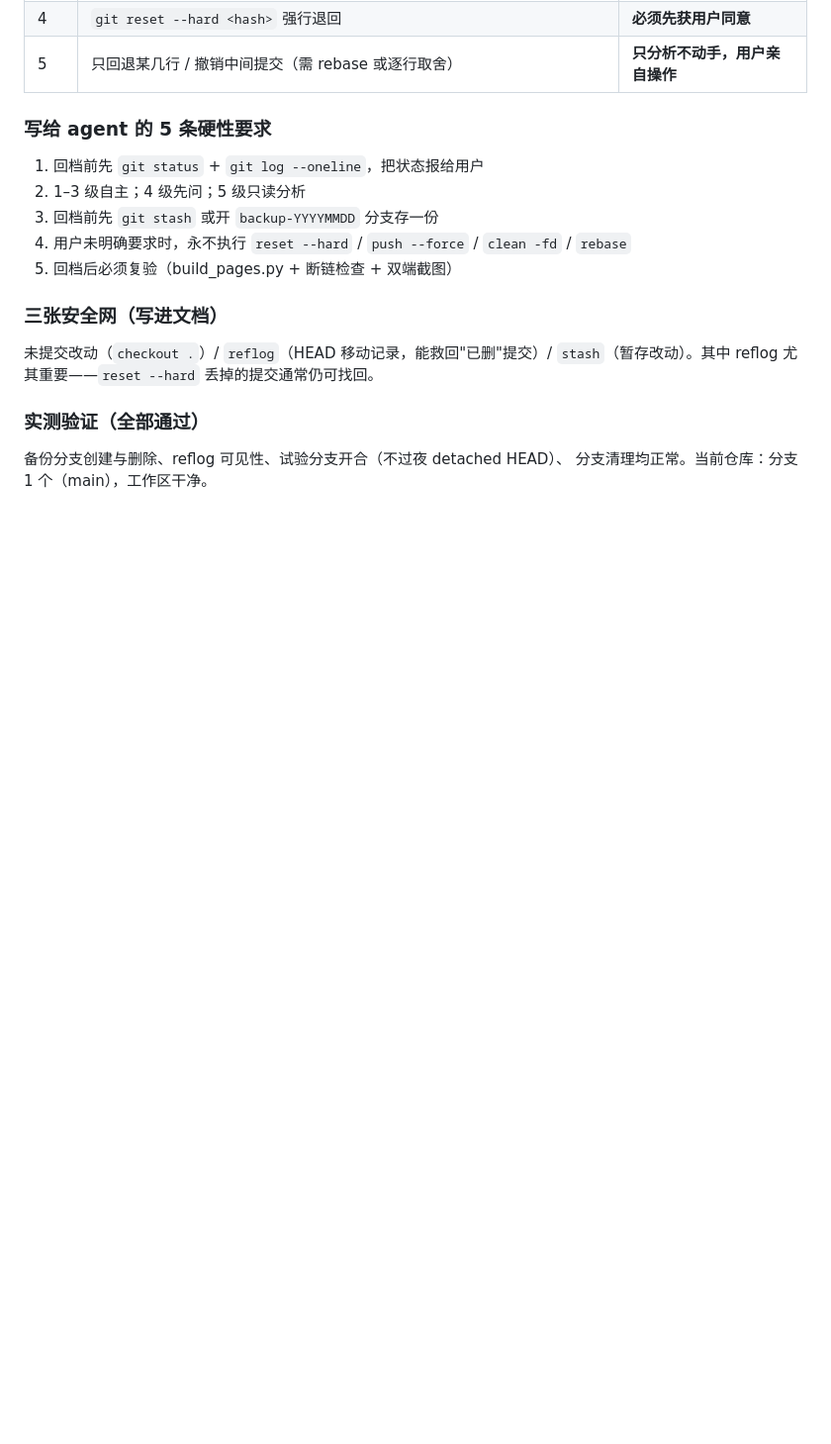
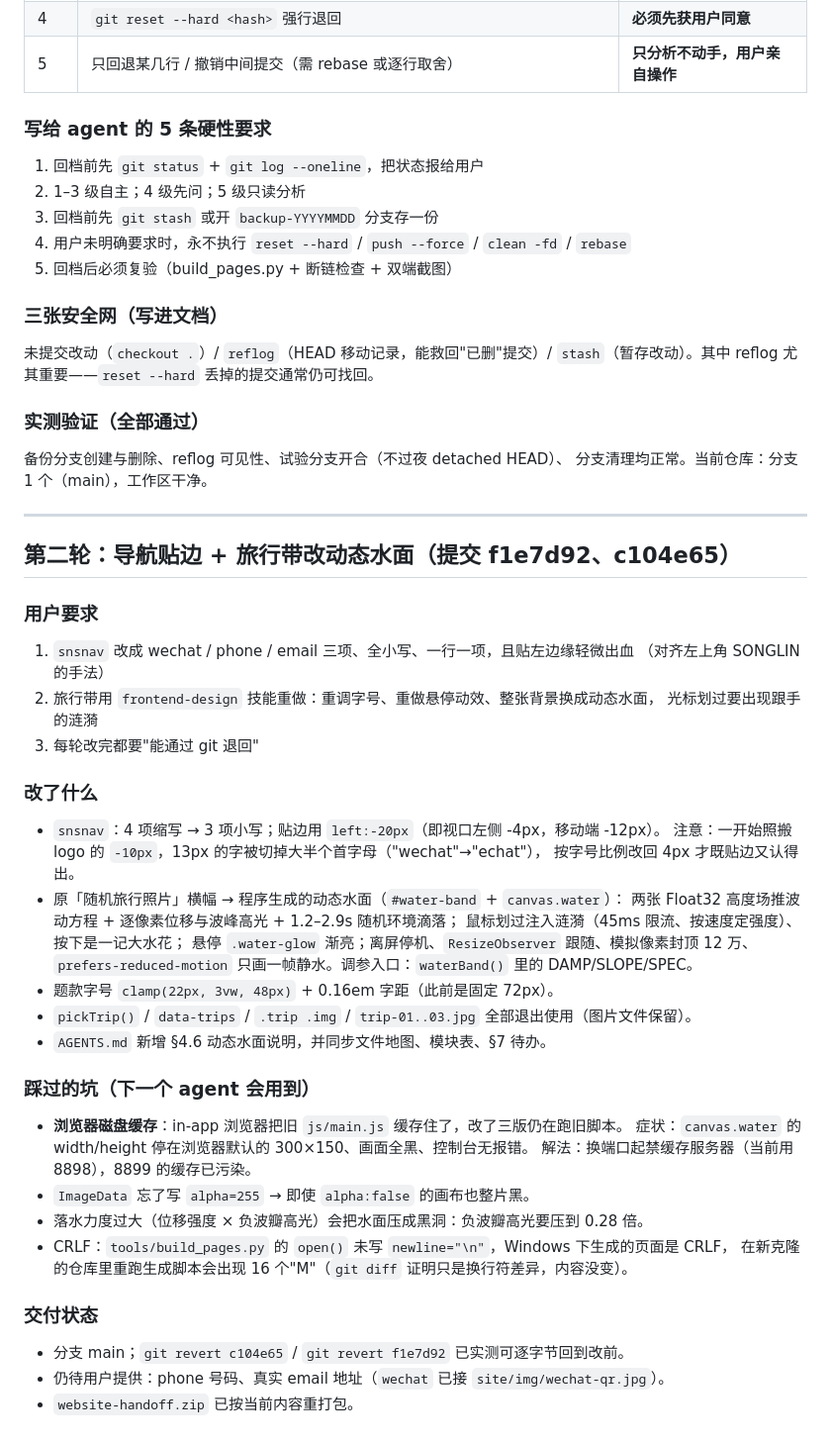
Before and after one commit to MartialGodCardea/personal-website, a Markdown page: .workbuddy-ai/memory/2026-10-03.md, the part around the change. Shown at 99% size. Rendered like a GitHub page; blank space fills up the shorter version.

Commit message:
记录：导航贴边与动态水面的交接笔记
- 补充本轮改动清单、踩过的坑（浏览器缓存旧 JS、ImageData alpha、负波瓣高光、CRLF）
- 记录当前交付状态：仍待 phone 号码与真实 email，handoff 包已重打

```diff
--- a/.workbuddy-ai/memory/2026-10-03.md
+++ b/.workbuddy-ai/memory/2026-10-03.md
@@ -124,3 +124,41 @@ Windows Git Bash 下直接 `git commit -m "中文"` 会因编码报错。
 ### 实测验证（全部通过）
 备份分支创建与删除、reflog 可见性、试验分支开合（不过夜 detached HEAD）、
 分支清理均正常。当前仓库：分支 1 个（main），工作区干净。
+
+---
+
+## 第二轮：导航贴边 + 旅行带改动态水面（提交 f1e7d92、c104e65）
+
+### 用户要求
+1. `snsnav` 改成 wechat / phone / email 三项、全小写、一行一项，且贴左边缘轻微出血
+   （对齐左上角 SONGLIN 的手法）
+2. 旅行带用 `frontend-design` 技能重做：重调字号、重做悬停动效、整张背景换成动态水面，
+   光标划过要出现跟手的涟漪
+3. 每轮改完都要"能通过 git 退回"
+
+### 改了什么
+- `snsnav`：4 项缩写 → 3 项小写；贴边用 `left:-20px`（即视口左侧 -4px，移动端 -12px）。
+  注意：一开始照搬 logo 的 `-10px`，13px 的字被切掉大半个首字母（"wechat"→"echat"），
+  按字号比例改回 4px 才既贴边又认得出。
+- 原「随机旅行照片」横幅 → 程序生成的动态水面（`#water-band` + `canvas.water`）：
+  两张 Float32 高度场推波动方程 + 逐像素位移与波峰高光 + 1.2–2.9s 随机环境滴落；
+  鼠标划过注入涟漪（45ms 限流、按速度定强度）、按下是一记大水花；
+  悬停 `.water-glow` 渐亮；离屏停机、`ResizeObserver` 跟随、模拟像素封顶 12 万、
+  `prefers-reduced-motion` 只画一帧静水。调参入口：`waterBand()` 里的 DAMP/SLOPE/SPEC。
+- 题款字号 `clamp(22px, 3vw, 48px)` + 0.16em 字距（此前是固定 72px）。
+- `pickTrip()` / `data-trips` / `.trip .img` / `trip-01..03.jpg` 全部退出使用（图片文件保留）。
+- `AGENTS.md` 新增 §4.6 动态水面说明，并同步文件地图、模块表、§7 待办。
+
+### 踩过的坑（下一个 agent 会用到）
+- **浏览器磁盘缓存**：in-app 浏览器把旧 `js/main.js` 缓存住了，改了三版仍在跑旧脚本。
+  症状：`canvas.water` 的 width/height 停在浏览器默认的 300×150、画面全黑、控制台无报错。
+  解法：换端口起禁缓存服务器（当前用 8898），8899 的缓存已污染。
+- `ImageData` 忘了写 `alpha=255` → 即使 `alpha:false` 的画布也整片黑。
+- 落水力度过大（位移强度 × 负波瓣高光）会把水面压成黑洞：负波瓣高光要压到 0.28 倍。
+- CRLF：`tools/build_pages.py` 的 `open()` 未写 `newline="\n"`，Windows 下生成的页面是 CRLF，
+  在新克隆的仓库里重跑生成脚本会出现 16 个"M"（`git diff` 证明只是换行符差异，内容没变）。
+
+### 交付状态
+- 分支 main；`git revert c104e65` / `git revert f1e7d92` 已实测可逐字节回到改前。
+- 仍待用户提供：phone 号码、真实 email 地址（`wechat` 已接 `site/img/wechat-qr.jpg`）。
+- `website-handoff.zip` 已按当前内容重打包。
```
